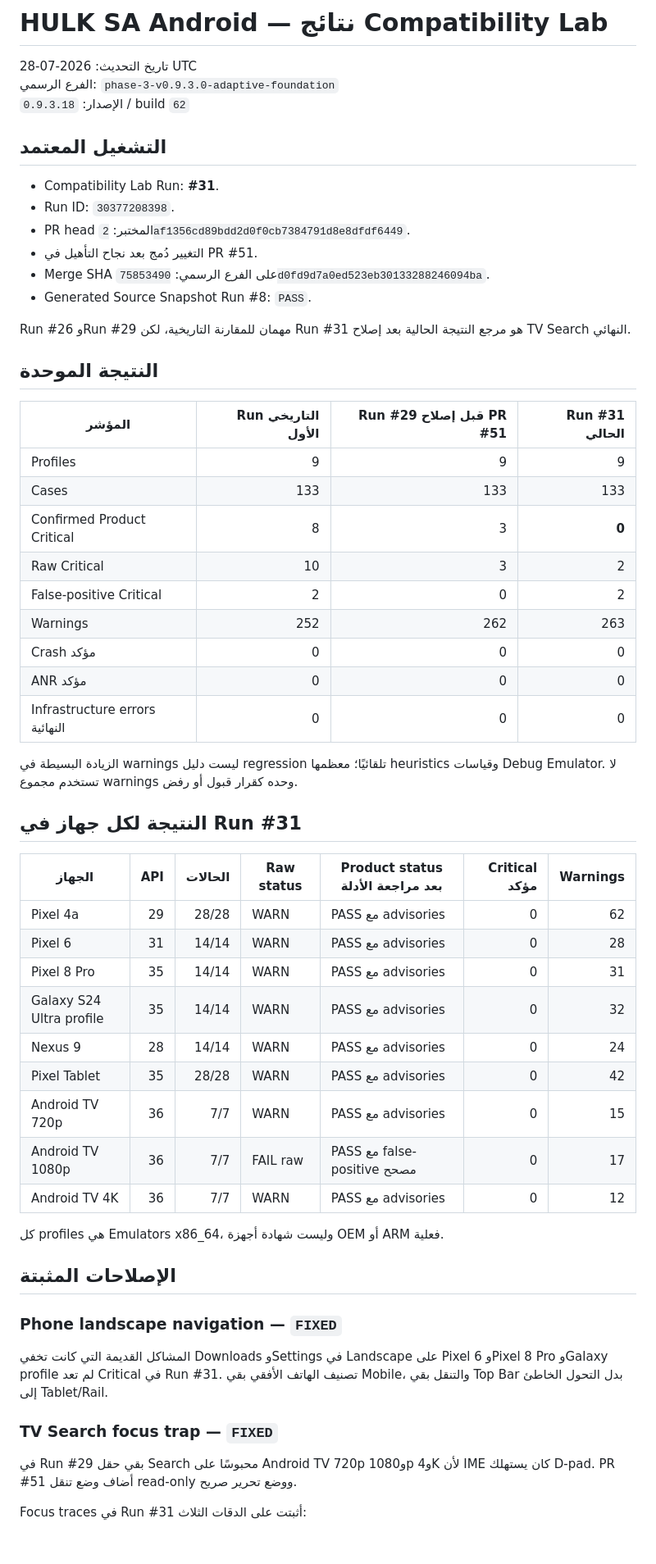
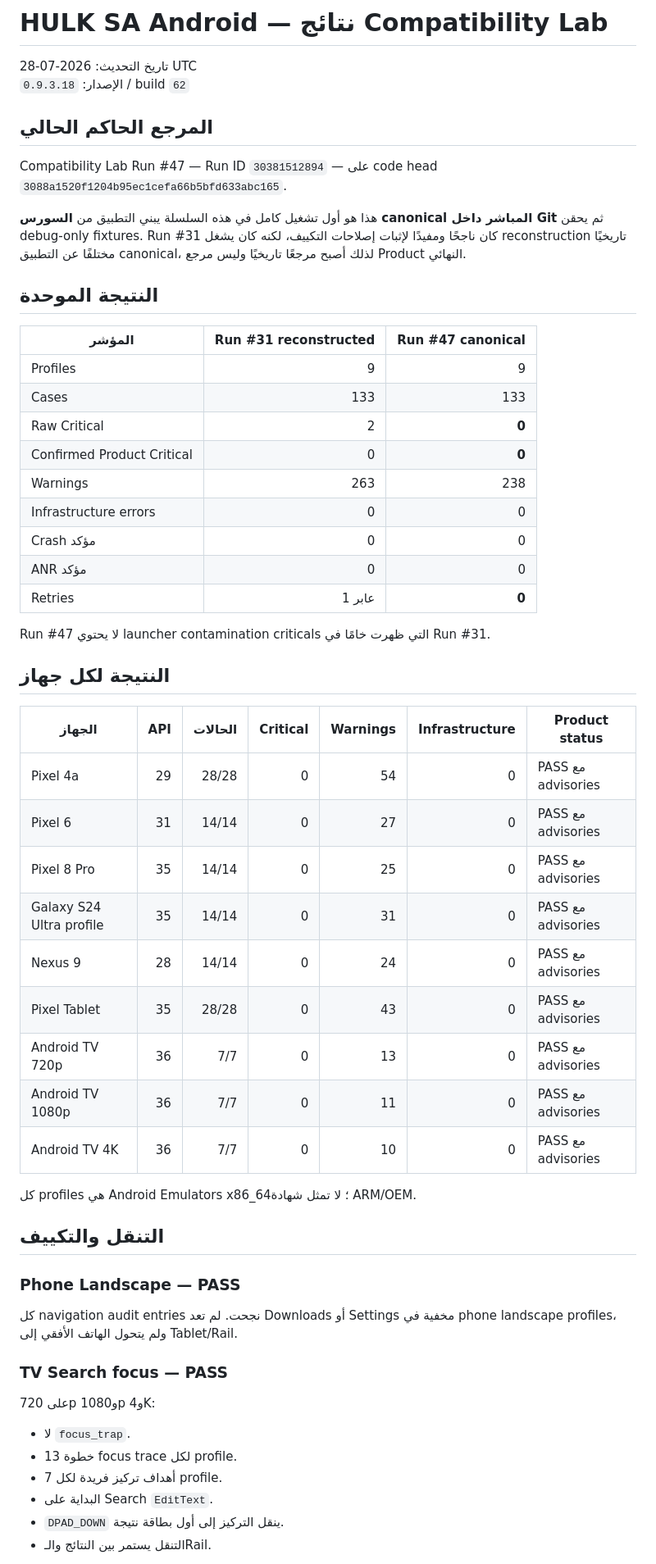
Before and after one commit to azoozrm/-HULK-SA-Android, a Markdown page: docs/project-audit/COMPATIBILITY-RESULTS.md, the part around one of its changes. Shown at 82% size. Rendered like a GitHub page; blank space fills up the shorter version.

Commit message:
docs: publish canonical Compatibility Run 47

```diff
--- a/docs/project-audit/COMPATIBILITY-RESULTS.md
+++ b/docs/project-audit/COMPATIBILITY-RESULTS.md
@@ -1,61 +1,60 @@
 # HULK SA Android — نتائج Compatibility Lab
 
 تاريخ التحديث: 2026-07-28 UTC
-الفرع الرسمي: `phase-3-v0.9.3.0-adaptive-foundation`
 الإصدار: `0.9.3.18` / build `62`
 
-## التشغيل المعتمد
+## المرجع الحاكم الحالي
 
-- Compatibility Lab Run: **#31**.
-- Run ID: `30377208398`.
-- PR head المختبر: `2af1356cd89bdd2d0f0cb7384791d8e8dfdf6449`.
-- التغيير دُمج بعد نجاح التأهيل في PR #51.
-- Merge SHA على الفرع الرسمي: `75853490d0fd9d7a0ed523eb30133288246094ba`.
-- Generated Source Snapshot Run #8: `PASS`.
+Compatibility Lab Run #47 — Run ID `30381512894` — على code head `3088a1520f1204b95ec1cefa66b5bfd633abc165`.
 
-Run #26 وRun #29 مهمان للمقارنة التاريخية، لكن Run #31 هو مرجع النتيجة الحالية بعد إصلاح TV Search النهائي.
+هذا هو أول تشغيل كامل في هذه السلسلة يبني التطبيق من **السورس canonical المباشر داخل Git** ثم يحقن debug-only fixtures. Run #31 كان ناجحًا ومفيدًا لإثبات إصلاحات التكييف، لكنه كان يشغل reconstruction تاريخيًا مختلفًا عن التطبيق canonical، لذلك أصبح مرجعًا تاريخيًا وليس مرجع Product النهائي.
 
 ## النتيجة الموحدة
 
-| المؤشر | Run التاريخي الأول | Run #29 قبل إصلاح PR #51 | Run #31 الحالي |
-|---|---:|---:|---:|
-| Profiles | 9 | 9 | 9 |
-| Cases | 133 | 133 | 133 |
-| Confirmed Product Critical | 8 | 3 | **0** |
-| Raw Critical | 10 | 3 | 2 |
-| False-positive Critical | 2 | 0 | 2 |
-| Warnings | 252 | 262 | 263 |
-| Crash مؤكد | 0 | 0 | 0 |
-| ANR مؤكد | 0 | 0 | 0 |
-| Infrastructure errors النهائية | 0 | 0 | 0 |
+| المؤشر | Run #31 reconstructed | Run #47 canonical |
+|---|---:|---:|
+| Profiles | 9 | 9 |
+| Cases | 133 | 133 |
+| Raw Critical | 2 | **0** |
+| Confirmed Product Critical | 0 | **0** |
+| Warnings | 263 | 238 |
+| Infrastructure errors | 0 | 0 |
+| Crash مؤكد | 0 | 0 |
+| ANR مؤكد | 0 | 0 |
+| Retries | 1 عابر | **0** |
 
-الزيادة البسيطة في warnings ليست دليل regression تلقائيًا؛ معظمها heuristics وقياسات Debug Emulator. لا تستخدم مجموع warnings وحده كقرار قبول أو رفض.
+Run #47 لا يحتوي launcher contamination criticals التي ظهرت خامًا في Run #31.
 
-## النتيجة لكل جهاز في Run #31
+## النتيجة لكل جهاز
 
-| الجهاز | API | الحالات | Raw status | Product status بعد مراجعة الأدلة | Critical مؤكد | Warnings |
-|---|---:|---:|---|---|---:|---:|
-| Pixel 4a | 29 | 28/28 | WARN | PASS مع advisories | 0 | 62 |
-| Pixel 6 | 31 | 14/14 | WARN | PASS مع advisories | 0 | 28 |
-| Pixel 8 Pro | 35 | 14/14 | WARN | PASS مع advisories | 0 | 31 |
-| Galaxy S24 Ultra profile | 35 | 14/14 | WARN | PASS مع advisories | 0 | 32 |
-| Nexus 9 | 28 | 14/14 | WARN | PASS مع advisories | 0 | 24 |
-| Pixel Tablet | 35 | 28/28 | WARN | PASS مع advisories | 0 | 42 |
-| Android TV 720p | 36 | 7/7 | WARN | PASS مع advisories | 0 | 15 |
-| Android TV 1080p | 36 | 7/7 | FAIL raw | PASS مع false-positive مصحح | 0 | 17 |
-| Android TV 4K | 36 | 7/7 | WARN | PASS مع advisories | 0 | 12 |
+| الجهاز | API | الحالات | Critical | Warnings | Infrastructure | Product status |
+|---|---:|---:|---:|---:|---:|---|
+| Pixel 4a | 29 | 28/28 | 0 | 54 | 0 | PASS مع advisories |
+| Pixel 6 | 31 | 14/14 | 0 | 27 | 0 | PASS مع advisories |
+| Pixel 8 Pro | 35 | 14/14 | 0 | 25 | 0 | PASS مع advisories |
+| Galaxy S24 Ultra profile | 35 | 14/14 | 0 | 31 | 0 | PASS مع advisories |
+| Nexus 9 | 28 | 14/14 | 0 | 24 | 0 | PASS مع advisories |
+| Pixel Tablet | 35 | 28/28 | 0 | 43 | 0 | PASS مع advisories |
+| Android TV 720p | 36 | 7/7 | 0 | 13 | 0 | PASS مع advisories |
+| Android TV 1080p | 36 | 7/7 | 0 | 11 | 0 | PASS مع advisories |
+| Android TV 4K | 36 | 7/7 | 0 | 10 | 0 | PASS مع advisories |
 
-كل profiles هي Emulators x86_64، وليست شهادة أجهزة OEM أو ARM فعلية.
+كل profiles هي Android Emulators x86_64؛ لا تمثل شهادة ARM/OEM.
 
-## الإصلاحات المثبتة
+## التنقل والتكييف
 
-### Phone landscape navigation — `FIXED`
+### Phone Landscape — PASS
 
-المشاكل القديمة التي كانت تخفي Downloads وSettings في Landscape على Pixel 6 وPixel 8 Pro وGalaxy profile لم تعد Critical في Run #31. تصنيف الهاتف الأفقي بقي Mobile، والتنقل بقي Top Bar بدل التحول الخاطئ إلى Tablet/Rail.
+كل navigation audit entries نجحت. لم تعد Downloads أو Settings مخفية في phone landscape profiles، ولم يتحول الهاتف الأفقي إلى Tablet/Rail.
 
-### TV Search focus trap — `FIXED`
+### TV Search focus — PASS
 
-في Run #29 بقي حقل Search محبوسًا على Android TV 720p و1080p و4K لأن IME كان يستهلك D-pad. PR #51 أضاف وضع تنقل read-only ووضع تحرير صريح.
+على 720p و1080p و4K:
 
-Focus traces في Run #31 أثبتت على الدقات الثلاث:
+- لا `focus_trap`.
+- 13 خطوة focus trace لكل profile.
+- 7 أهداف تركيز فريدة لكل profile.
+- البداية على Search `EditText`.
+- `DPAD_DOWN` ينقل التركيز إلى أول بطاقة نتيجة.
+- التنقل يستمر بين النتائج والـRail.
 
```
Also changed, not shown: other parts of docs/project-audit/COMPATIBILITY-RESULTS.md (+24 -56 lines).
